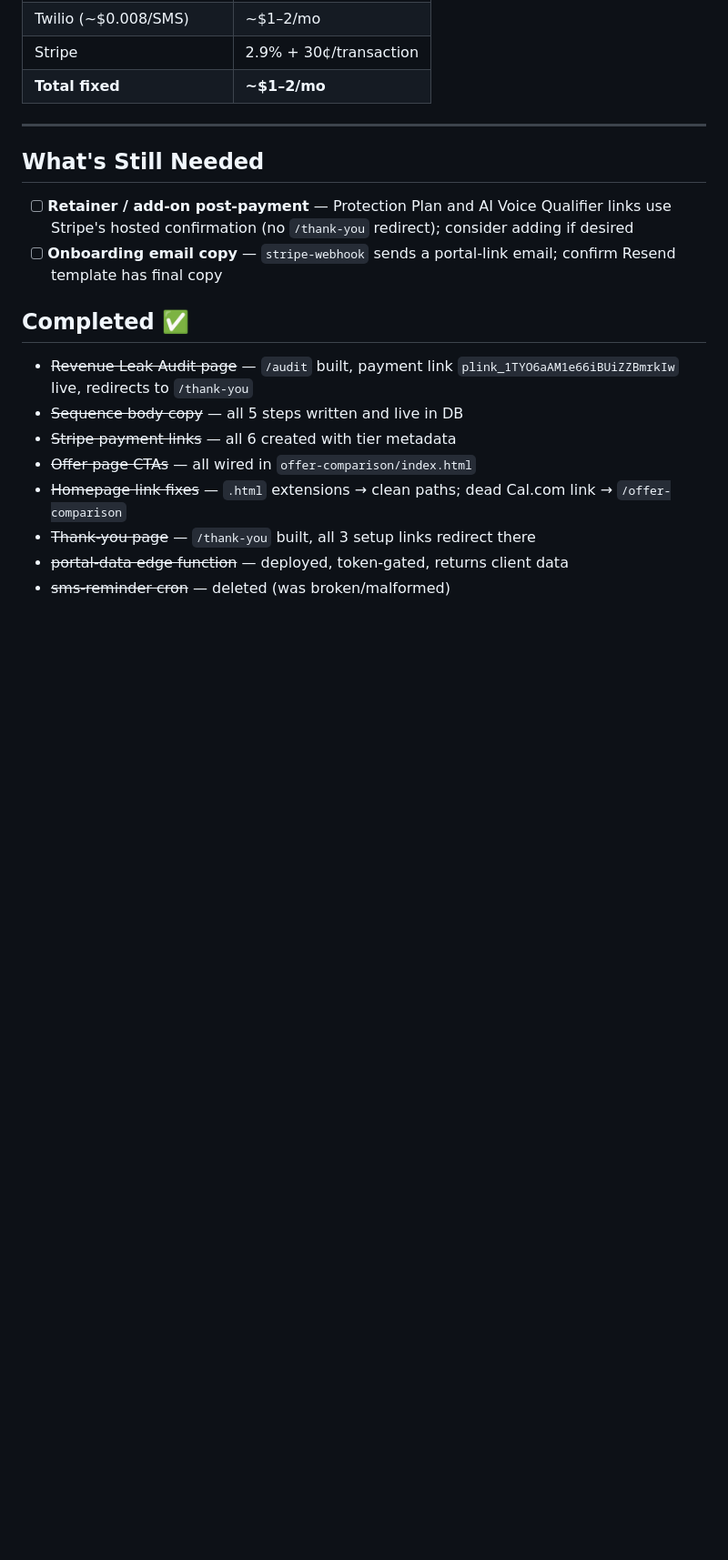
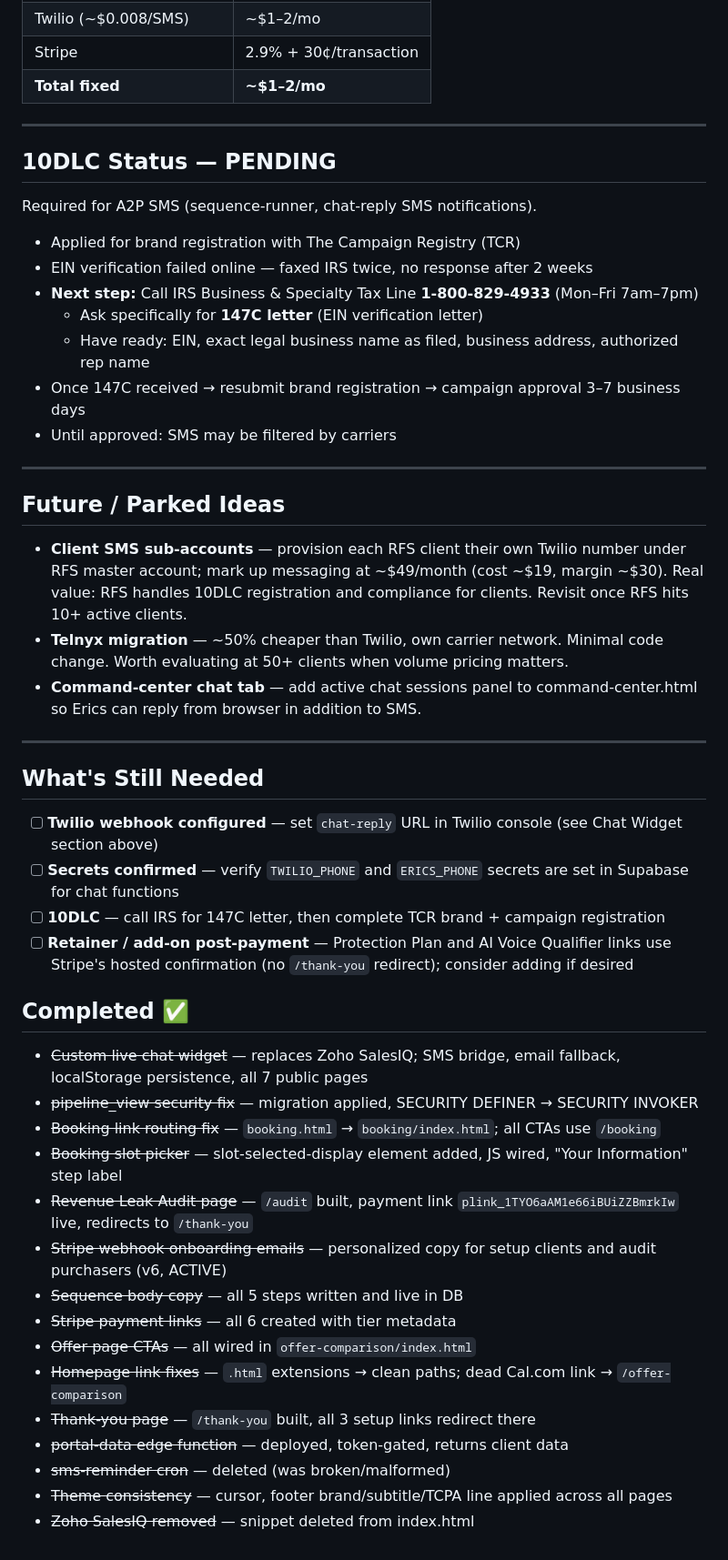
Before and after one commit to realtyflowsystems/xyz, a Markdown page: memory.md, the part around one of its changes. Shown at 91% size. GitHub-like rendering; blank space fills up the shorter version.

```diff
--- a/memory.md
+++ b/memory.md
@@ -312,14 +365,43 @@ On `checkout.session.completed`:
 
 ---
 
+## 10DLC Status — PENDING
+
+Required for A2P SMS (sequence-runner, chat-reply SMS notifications).
+
+- Applied for brand registration with The Campaign Registry (TCR)
+- EIN verification failed online — faxed IRS twice, no response after 2 weeks
+- **Next step:** Call IRS Business & Specialty Tax Line **1-800-829-4933** (Mon–Fri 7am–7pm)
+  - Ask specifically for **147C letter** (EIN verification letter)
+  - Have ready: EIN, exact legal business name as filed, business address, authorized rep name
+- Once 147C received → resubmit brand registration → campaign approval 3–7 business days
+- Until approved: SMS may be filtered by carriers
+
+---
+
+## Future / Parked Ideas
+
+- **Client SMS sub-accounts** — provision each RFS client their own Twilio number under RFS master account; mark up messaging at ~$49/month (cost ~$19, margin ~$30). Real value: RFS handles 10DLC registration and compliance for clients. Revisit once RFS hits 10+ active clients.
+- **Telnyx migration** — ~50% cheaper than Twilio, own carrier network. Minimal code change. Worth evaluating at 50+ clients when volume pricing matters.
+- **Command-center chat tab** — add active chat sessions panel to command-center.html so Erics can reply from browser in addition to SMS.
+
+---
+
 ## What's Still Needed
 
+- [ ] **Twilio webhook configured** — set `chat-reply` URL in Twilio console (see Chat Widget section above)
+- [ ] **Secrets confirmed** — verify `TWILIO_PHONE` and `ERICS_PHONE` secrets are set in Supabase for chat functions
+- [ ] **10DLC** — call IRS for 147C letter, then complete TCR brand + campaign registration
 - [ ] **Retainer / add-on post-payment** — Protection Plan and AI Voice Qualifier links use Stripe's hosted confirmation (no `/thank-you` redirect); consider adding if desired
-- [ ] **Onboarding email copy** — `stripe-webhook` sends a portal-link email; confirm Resend template has final copy
 
 ## Completed ✅
 
+- ~~Custom live chat widget~~ — replaces Zoho SalesIQ; SMS bridge, email fallback, localStorage persistence, all 7 public pages
+- ~~pipeline_view security fix~~ — migration applied, SECURITY DEFINER → SECURITY INVOKER
+- ~~Booking link routing fix~~ — `booking.html` → `booking/index.html`; all CTAs use `/booking`
+- ~~Booking slot picker~~ — slot-selected-display element added, JS wired, "Your Information" step label
 - ~~Revenue Leak Audit page~~ — `/audit` built, payment link `plink_1TYO6aAM1e66iBUiZZBmrkIw` live, redirects to `/thank-you`
+- ~~Stripe webhook onboarding emails~~ — personalized copy for setup clients and audit purchasers (v6, ACTIVE)
 - ~~Sequence body copy~~ — all 5 steps written and live in DB
 - ~~Stripe payment links~~ — all 6 created with tier metadata
 - ~~Offer page CTAs~~ — all wired in `offer-comparison/index.html`
@@ -327,3 +409,5 @@ On `checkout.session.completed`:
 - ~~Thank-you page~~ — `/thank-you` built, all 3 setup links redirect there
 - ~~portal-data edge function~~ — deployed, token-gated, returns client data
 - ~~sms-reminder cron~~ — deleted (was broken/malformed)
+- ~~Theme consistency~~ — cursor, footer brand/subtitle/TCPA line applied across all pages
+- ~~Zoho SalesIQ removed~~ — snippet deleted from index.html
```
Also changed, not shown: other parts of memory.md (+59 -6 lines).
